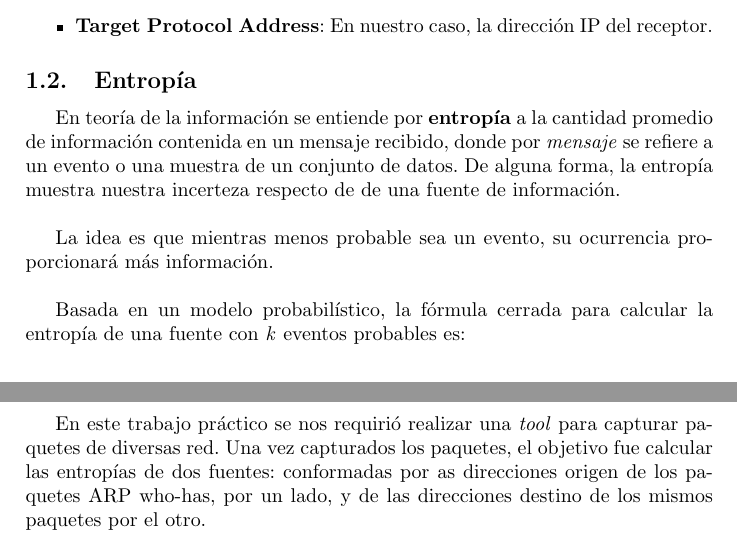
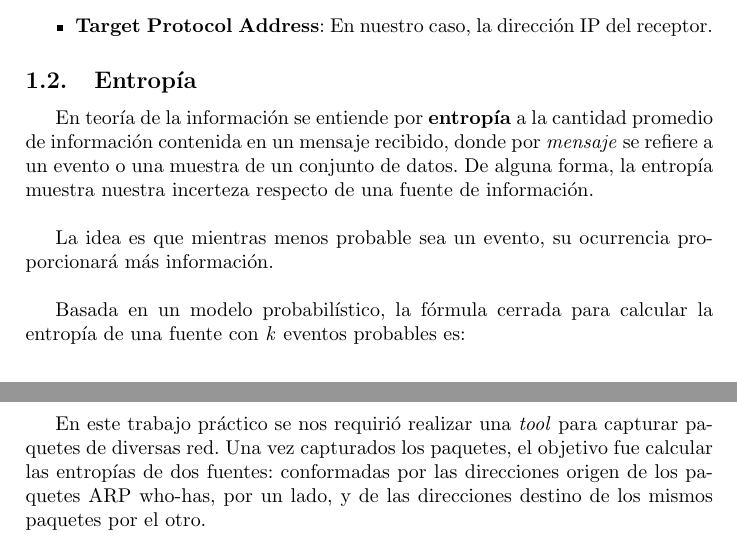
Before and after one commit to tonchis/redes, a LaTeX document (tp1/informe/informe.tex, which reads tp1/informe/introduccion.tex): two parts of pages 3 and 4 of 10, joined at a grey line, cut so that both start at the same text. Compiled offline with pdfLaTeX.

Commit message:
Fixes some typos in latex

```diff
--- a/tp1/informe/introduccion.tex
+++ b/tp1/informe/introduccion.tex
@@ -25,7 +25,7 @@ De los distintos componentes de un paquete ARP, nos enfocaremos en los siguiente
 
 \subsection{Entropía}
 
-En teoría de la información se entiende por \textbf{entropía} a la cantidad promedio de información contenida en un mensaje recibido, donde por \textit{mensaje} se refiere a un evento o una muestra de un conjunto de datos. De alguna forma, la entropía muestra nuestra incerteza respecto de de una fuente de información.\newline
+En teoría de la información se entiende por \textbf{entropía} a la cantidad promedio de información contenida en un mensaje recibido, donde por \textit{mensaje} se refiere a un evento o una muestra de un conjunto de datos. De alguna forma, la entropía muestra nuestra incerteza respecto de una fuente de información.\newline
 
 La idea es que mientras menos probable sea un evento, su ocurrencia proporcionará más información.\newline
 
@@ -37,6 +37,6 @@ La unidad de la entropía depende de la base del logartimo elegida para calcular
 
 \subsection{Sobre el objetivo del trabajo práctico}
 
-En este trabajo práctico se nos requirió realizar una \textit{tool} para capturar paquetes de diversas red. Una vez capturados los paquetes, el objetivo fue calcular las entropías de dos fuentes: conformadas por as direcciones origen de los paquetes ARP who-has, por un lado, y de las direcciones destino de los mismos paquetes por el otro.\newline
+En este trabajo práctico se nos requirió realizar una \textit{tool} para capturar paquetes de diversas red. Una vez capturados los paquetes, el objetivo fue calcular las entropías de dos fuentes: conformadas por las direcciones origen de los paquetes ARP who-has, por un lado, y de las direcciones destino de los mismos paquetes por el otro.\newline
 
 Finalmente, se nos pidió realizar un análisis con los datos que obtuvimos. Para ello se nos recomendó realizar histogramas y grafos dirigidos donde el nodo origen se corresponde con la dirección emisora y el nodo destino con la dirección pedida en los paquetes ARP who-has.
```
